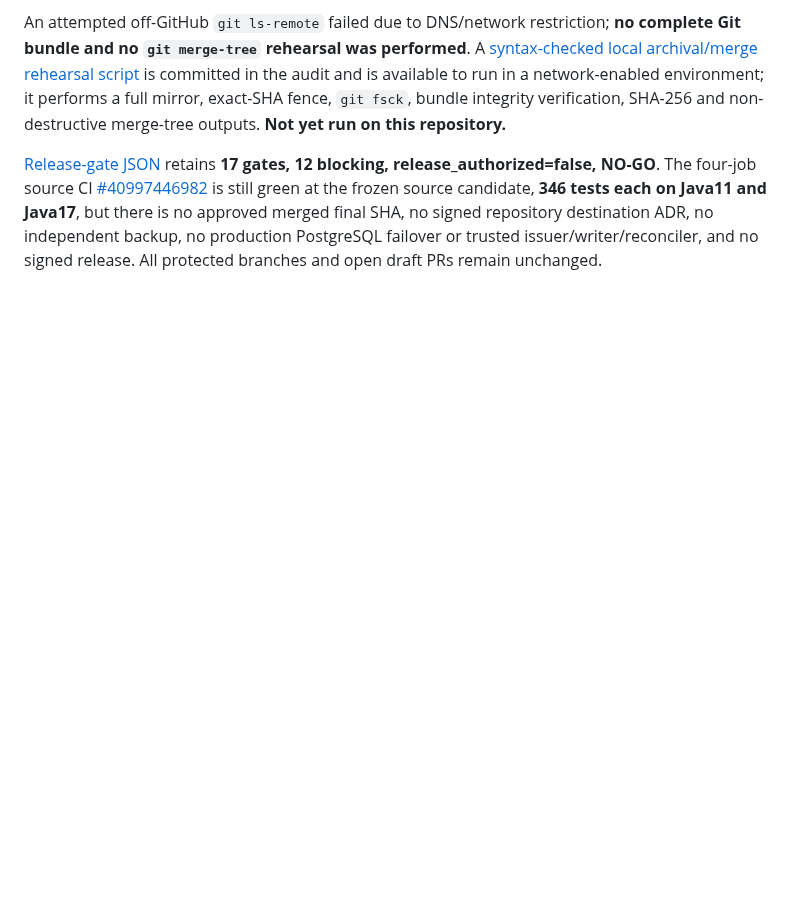
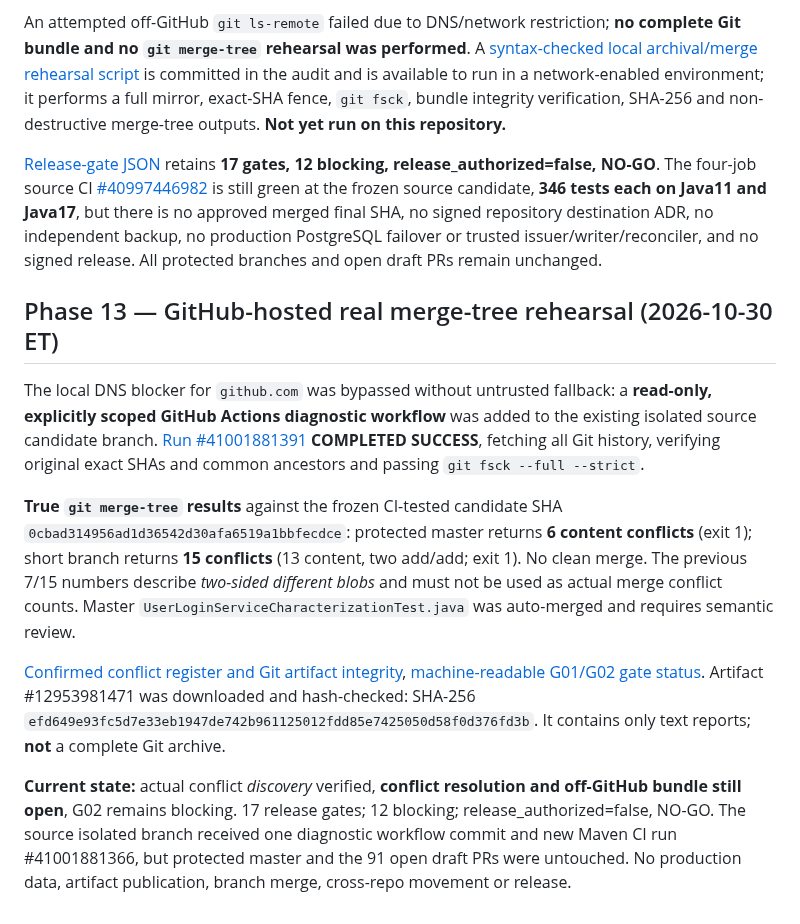
Before and after one commit to danwiz/danwiz, a Markdown page: docs/audits/GITHUB-PORTFOLIO-REMEDIATION-PLAN-2026-10-29.md, the part around the change. Rendered like a GitHub page; blank space fills up the shorter version.

Commit message:
docs(audit): capture confirmed 6+15 merge conflicts from read-only Actions

```diff
--- a/docs/audits/GITHUB-PORTFOLIO-REMEDIATION-PLAN-2026-10-29.md
+++ b/docs/audits/GITHUB-PORTFOLIO-REMEDIATION-PLAN-2026-10-29.md
@@ -289,3 +289,13 @@ Five complete recursive Git trees were fetched using the connected GitHub reposi
 An attempted off-GitHub `git ls-remote` failed due to DNS/network restriction; **no complete Git bundle and no `git merge-tree` rehearsal was performed**. A [syntax-checked local archival/merge rehearsal script](tools/rehearse-dealership-source-merge.sh) is committed in the audit and is available to run in a network-enabled environment; it performs a full mirror, exact-SHA fence, `git fsck`, bundle integrity verification, SHA-256 and non-destructive merge-tree outputs. **Not yet run on this repository.**
 
 [Release-gate JSON](CAR-DEALERSHIP-RELEASE-GATE-REGISTER-2026-10-29.json) retains **17 gates, 12 blocking, release_authorized=false, NO-GO**. The four-job source CI [#40997446982](https://github.com/danwiz/project0-cardealership/actions/runs/40997446982) is still green at the frozen source candidate, **346 tests each on Java11 and Java17**, but there is no approved merged final SHA, no signed repository destination ADR, no independent backup, no production PostgreSQL failover or trusted issuer/writer/reconciler, and no signed release. All protected branches and open draft PRs remain unchanged.
+
+## Phase 13 — GitHub-hosted real merge-tree rehearsal (2026-10-30 ET)
+
+The local DNS blocker for `github.com` was bypassed without untrusted fallback: a **read-only, explicitly scoped GitHub Actions diagnostic workflow** was added to the existing isolated source candidate branch. [Run #41001881391](https://github.com/danwiz/project0-cardealership/actions/runs/41001881391) **COMPLETED SUCCESS**, fetching all Git history, verifying original exact SHAs and common ancestors and passing `git fsck --full --strict`.
+
+**True `git merge-tree` results** against the frozen CI-tested candidate SHA `0cbad314956ad1d36542d30afa6519a1bbfecdce`: protected master returns **6 content conflicts** (exit 1); short branch returns **15 conflicts** (13 content, two add/add; exit 1). No clean merge. The previous 7/15 numbers describe *two-sided different blobs* and must not be used as actual merge conflict counts. Master `UserLoginServiceCharacterizationTest.java` was auto-merged and requires semantic review.
+
+[Confirmed conflict register and Git artifact integrity](CAR-DEALERSHIP-CONFIRMED-MERGE-TREE-REHEARSAL-2026-10-30.md), [machine-readable G01/G02 gate status](CAR-DEALERSHIP-RELEASE-GATE-REGISTER-2026-10-29.json). Artifact #12953981471 was downloaded and hash-checked: SHA-256 `efd649e93fc5d7e33eb1947de742b961125012fdd85e7425050d58f0d376fd3b`. It contains only text reports; **not** a complete Git archive.
+
+**Current state:** actual conflict *discovery* verified, **conflict resolution and off-GitHub bundle still open**, G02 remains blocking. 17 release gates; 12 blocking; release_authorized=false, NO-GO. The source isolated branch received one diagnostic workflow commit and new Maven CI run #41001881366, but protected master and the 91 open draft PRs were untouched. No production data, artifact publication, branch merge, cross-repo movement or release.
```
